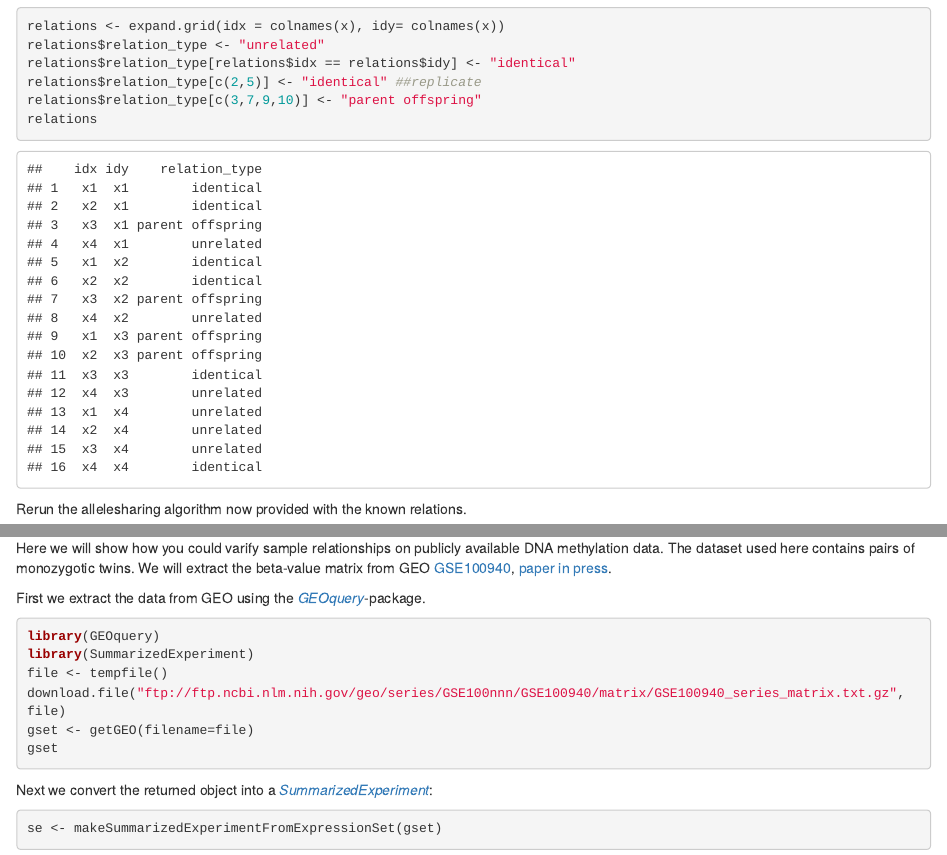
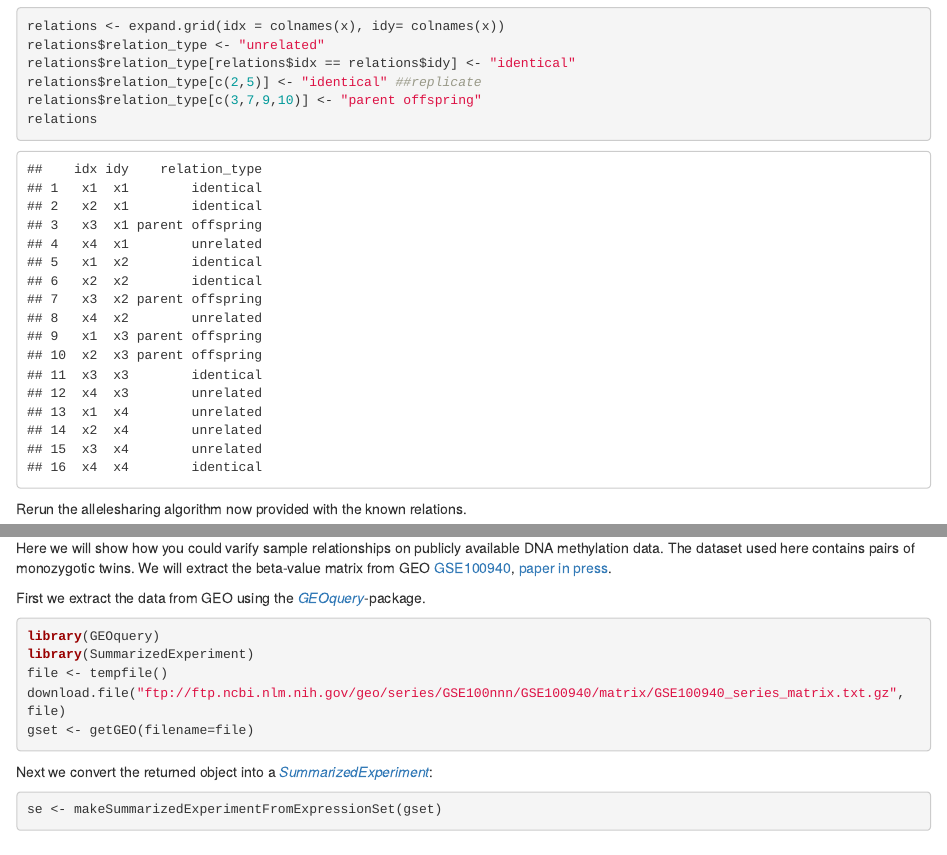
Before and after one commit to molepi/omicsPrint, an R Markdown document (vignettes/omicsPrint.Rmd): the page in a window 1100 px wide, from 5430 px down, and a second part further down, joined at a grey line. Rendered offline with R 4.5, knitr and Pandoc, with nearby package versions; drawn as R Markdown's standard HTML page in place of the format the file asks for; some code elsewhere in the file could not run offline.

Commit message:
vignette change

````diff
--- a/vignettes/omicsPrint.Rmd
+++ b/vignettes/omicsPrint.Rmd
@@ -258,6 +258,7 @@ while(value != 0  & cnt < 25) {
     value = download.file("ftp://ftp.ncbi.nlm.nih.gov/geo/series/GSE100nnn/GSE100940/matrix/GSE100940_series_matrix.txt.gz", file)
     cnt <- cnt + 1
 }
+gset <- getGEO(filename=file)
 ```
 
 ```{r downloaddata, eval=FALSE}
@@ -266,7 +267,6 @@ library(SummarizedExperiment)
 file <- tempfile()
 download.file("ftp://ftp.ncbi.nlm.nih.gov/geo/series/GSE100nnn/GSE100940/matrix/GSE100940_series_matrix.txt.gz", file)
 gset <- getGEO(filename=file)
-gset
 ```
 
 Next we convert the returned object into a
````
Also changed, not shown: 1 other file.
